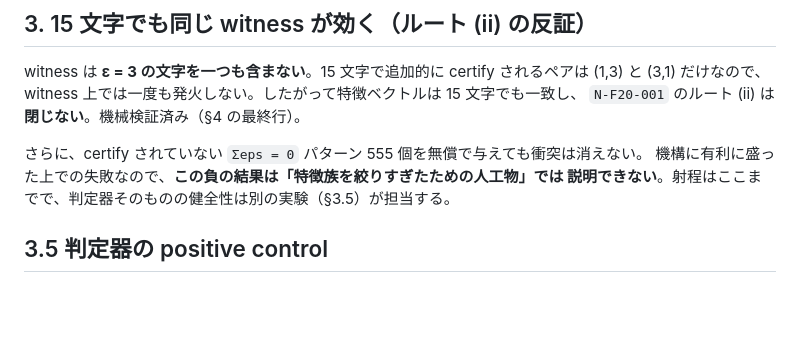
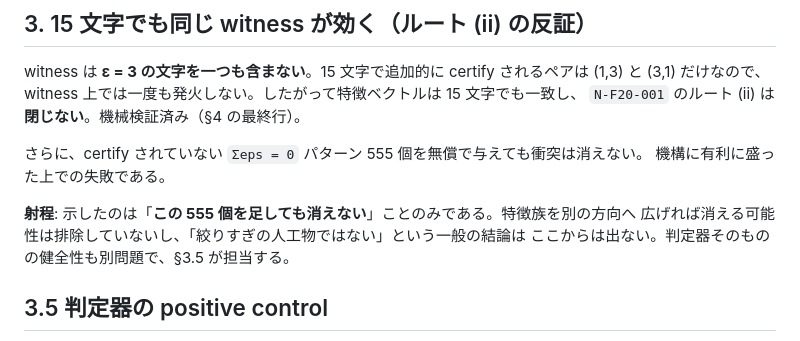
Before and after one commit to hora-algebra/gsh_bootstrap, a Markdown page: notes/f20_subalphabet_obstruction.md, the part around the change. Rendered like a GitHub page; blank space fills up the shorter version.

Commit message:
Cut the 555-pattern result back to what it shows
Second scope error in the same migrated paragraph, and mine both times. Handing
the mechanism 555 uncertified `Σeps = 0` patterns for free and still finding the
collision shows that *those* features do not remove it. It does not show the
feature family is wide enough in some other direction, so "not an artifact of
drawing the family too narrowly" does not follow from it.

`RESULTS.md` was more careful than I was. Its sentence stopped at the fact and a
parenthetical -- "a failure with the odds stacked in the mechanism's favour" --
and I added the general conclusion while moving the paragraph into the note.
Twice now the overstatement has entered during a migration rather than during
the original work, which is worth knowing about migrations.

The paragraph states its reach explicitly now: this 555, not the family.

`./scripts/check.sh --static` exits 0, 91 tests.

Co-Authored-By: Claude Opus 5 <noreply@anthropic.com>

```diff
--- a/notes/f20_subalphabet_obstruction.md
+++ b/notes/f20_subalphabet_obstruction.md
@@ -83,8 +83,11 @@ witness は **ε = 3 の文字を一つも含まない**。15 文字で追加的
 `N-F20-001` のルート (ii) は**閉じない**。機械検証済み（§4 の最終行）。
 
 さらに、certify されていない `Σeps = 0` パターン 555 個を無償で与えても衝突は消えない。
-機構に有利に盛った上での失敗なので、**この負の結果は「特徴族を絞りすぎたための人工物」では
-説明できない**。射程はここまでで、判定器そのものの健全性は別の実験（§3.5）が担当する。
+機構に有利に盛った上での失敗である。
+
+**射程**: 示したのは「**この 555 個を足しても消えない**」ことのみである。特徴族を別の方向へ
+広げれば消える可能性は排除していないし、「絞りすぎの人工物ではない」という一般の結論は
+ここからは出ない。判定器そのものの健全性も別問題で、§3.5 が担当する。
 
 ## 3.5 判定器の positive control
 
```
